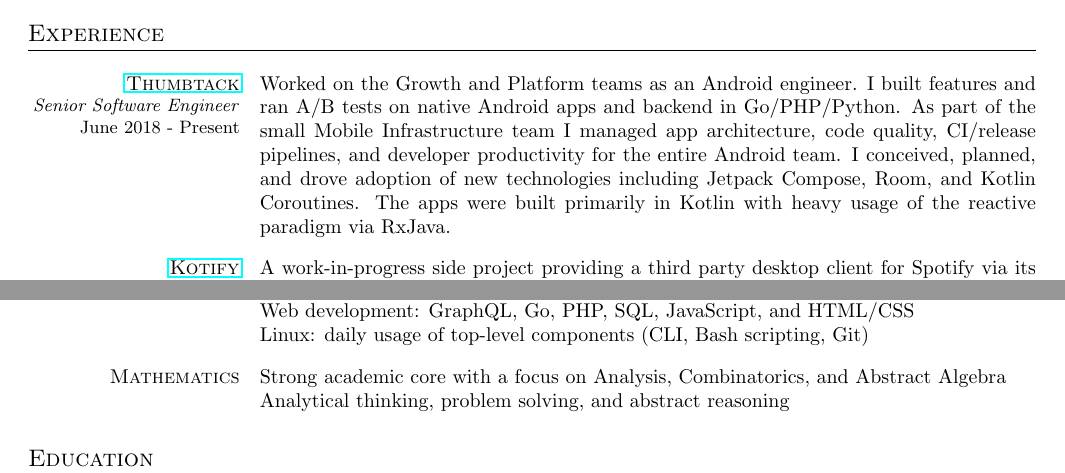
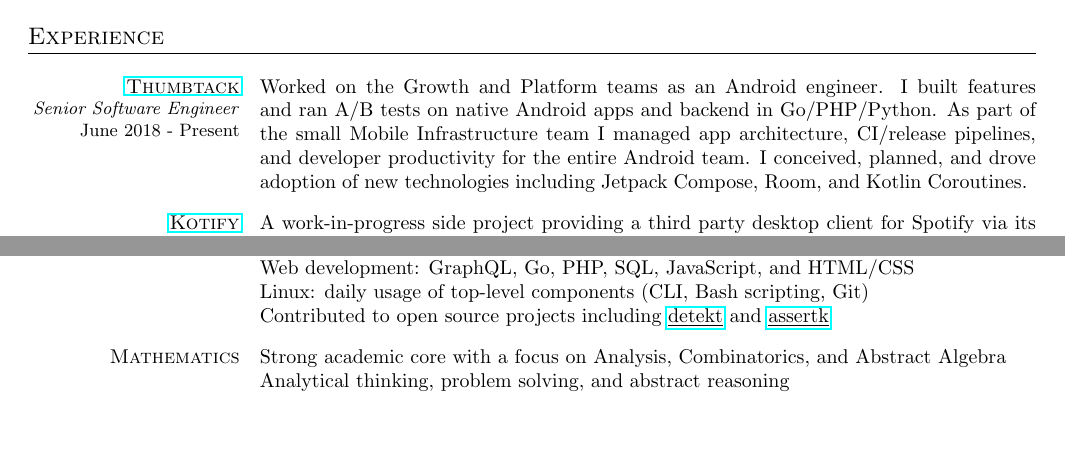
Before and after one commit to dzirbel/resume, a LaTeX CV (v2/resume.tex): two parts of the page, joined at a grey line, cut so that both start at the same text, the shorter picture padded with empty space. Compiled offline with pdfLaTeX.

Commit message:
Update as of July 2022

```diff
--- a/v2/resume.tex
+++ b/v2/resume.tex
@@ -88,11 +88,11 @@
 \section{Experience}
 
 \begin{resumecols}{Thumbtack}{https://www.thumbtack.com/about}{Senior Software Engineer}{June 2018 - Present}
-    Worked on the Growth and Platform teams as an Android engineer. I built features and ran A/B tests on native Android apps and backend in Go/PHP/Python. As part of the small Mobile Infrastructure team I managed app architecture, code quality, CI/release pipelines, and developer productivity for the entire Android team. I conceived, planned, and drove adoption of new technologies including Jetpack Compose, Room, and Kotlin Coroutines. The apps were built primarily in Kotlin with heavy usage of the reactive paradigm via RxJava.
+    Worked on the Growth and Platform teams as an Android engineer. I built features and ran A/B tests on native Android apps and backend in Go/PHP/Python. As part of the small Mobile Infrastructure team I managed app architecture, CI/release pipelines, and developer productivity for the entire Android team. I conceived, planned, and drove adoption of new technologies including Jetpack Compose, Room, and Kotlin Coroutines.
 \end{resumecols}
 
 \begin{resumecols}{Kotify}{https://github.com/dzirbel/kotify}{Solo Project}{2019 - Present}
-    A work-in-progress side project providing a third party desktop client for Spotify via its web API which I created and developed individually for enjoyment and practice. Built in Kotlin with \href{https://www.jetbrains.com/lp/compose-mpp/}{JetBrain's multiplatform bindings} for \href{https://developer.android.com/jetpack/compose}{Jetpack Compose}, the project aims to add new features on top of Spotify's platform to improve personal library organization.
+    A work-in-progress side project providing a third party desktop client for Spotify via its \href{https://developer.spotify.com/documentation/web-api/}{web API} which I created and developed individually for enjoyment and practice. Built in Kotlin with \href{https://www.jetbrains.com/lp/compose-mpp/}{JetBrain's multiplatform bindings} for \href{https://developer.android.com/jetpack/compose}{Jetpack Compose}, the project aims to add new features on top of Spotify's platform to improve personal library organization.
 \end{resumecols}
 
 \begin{resumecols}{Thumbtack}{https://www.thumbtack.com/about}{Software Engineer Intern}{Summer 2017}
@@ -128,7 +128,8 @@
 \begin{resumecols1}{Programming}
     Koltin/Java, Go, Python: solid foundation in the style and uses of these languages \\
     Web development: GraphQL, Go, PHP, SQL, JavaScript, and HTML/CSS \\
-    Linux: daily usage of top-level components (CLI, Bash scripting, Git)
+    Linux: daily usage of top-level components (CLI, Bash scripting, Git) \\
+    Contributed to open source projects including \href{https://github.com/detekt/detekt/issues?q=author\%3Adzirbel}{\underline{detekt}} and \href{https://github.com/willowtreeapps/assertk/issues?q=author\%3Adzirbel}{\underline{assertk}}
 \end{resumecols1}
 
 \begin{resumecols1}{Mathematics}
```
Also changed, not shown: README.md, v2/resume.pdf.
